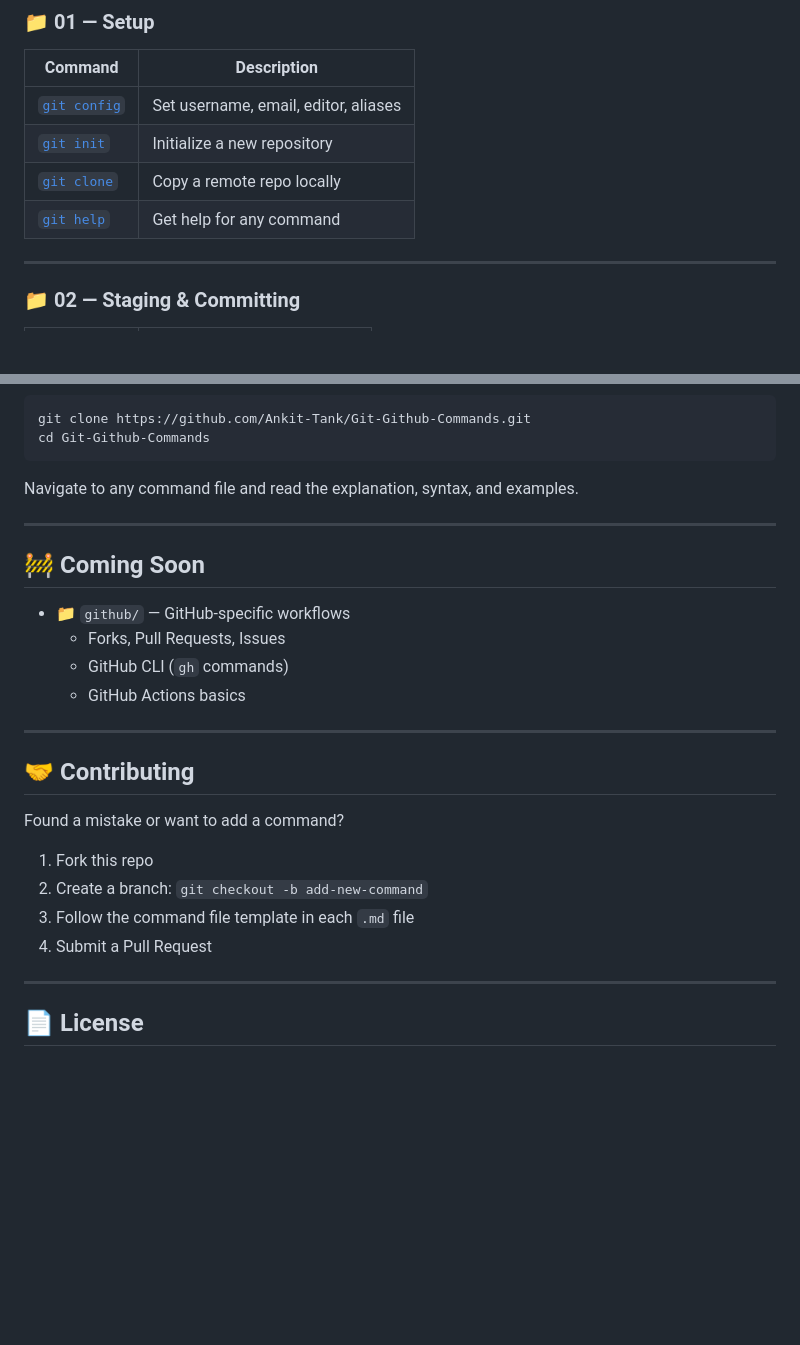
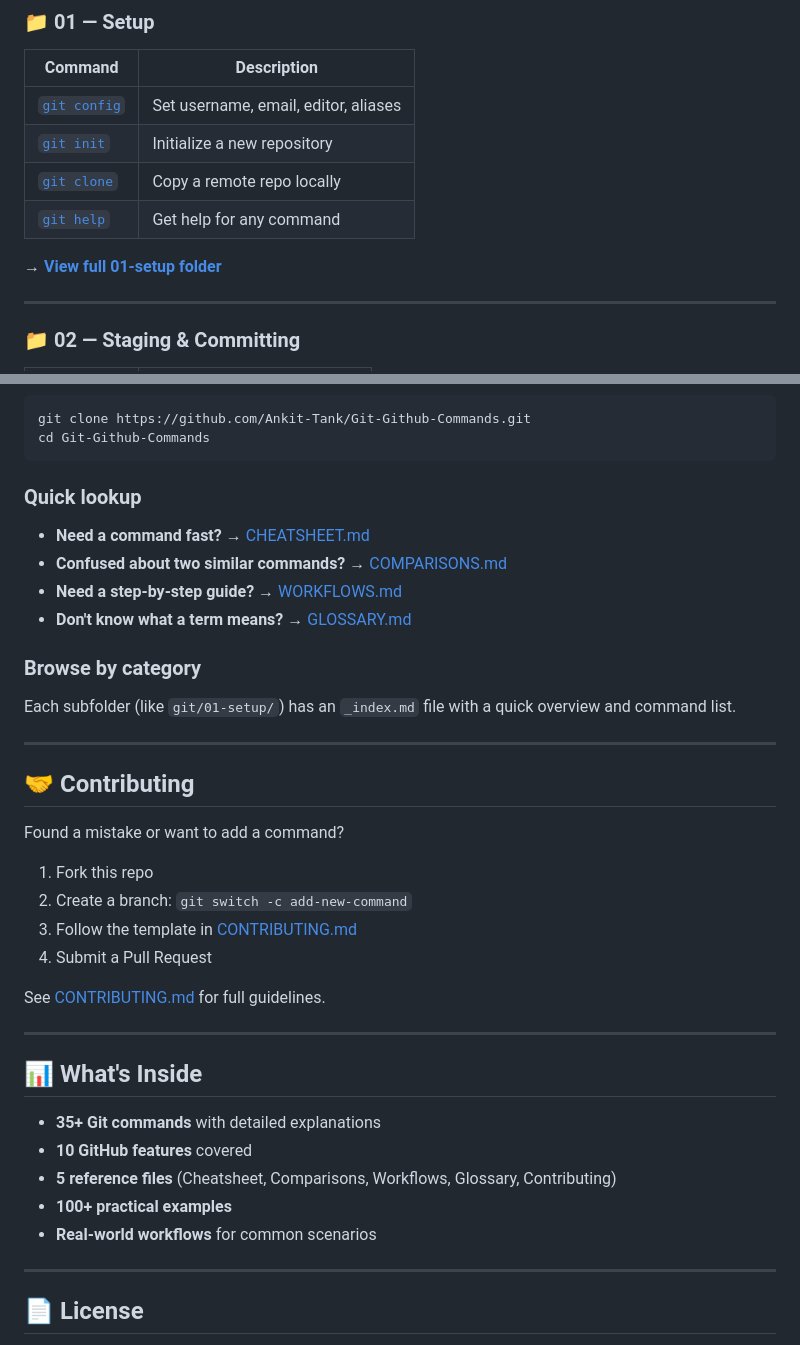
Before and after one commit to Ankit-Tank/Git-Github-Commands, a Markdown page: README.md, 2 parts joined by grey strips. Rendered like a GitHub page; blank space fills up the shorter version.

````diff
--- a/README.md
+++ b/README.md
@@ -48,6 +77,8 @@ Git-Github-Commands/
 | [`git clone`](./git/01-setup/clone.md) | Copy a remote repo locally |
 | [`git help`](./git/01-setup/help.md) | Get help for any command |
 
+**→ [View full 01-setup folder](./git/01-setup/)**
+
 ---
 
 ### 📁 02 — Staging & Committing
@@ -153,16 +242,14 @@ git clone https://github.com/Ankit-Tank/Git-Github-Commands.git
 cd Git-Github-Commands
 ```
 
-Navigate to any command file and read the explanation, syntax, and examples.
+### Quick lookup
+- **Need a command fast?** → [CHEATSHEET.md](./CHEATSHEET.md)
+- **Confused about two similar commands?** → [COMPARISONS.md](./COMPARISONS.md)
+- **Need a step-by-step guide?** → [WORKFLOWS.md](./WORKFLOWS.md)
+- **Don't know what a term means?** → [GLOSSARY.md](./GLOSSARY.md)
 
----
-
-## 🚧 Coming Soon
-
-- 📁 `github/` — GitHub-specific workflows
-  - Forks, Pull Requests, Issues
-  - GitHub CLI (`gh` commands)
-  - GitHub Actions basics
+### Browse by category
+Each subfolder (like `git/01-setup/`) has an `_index.md` file with a quick overview and command list.
 
 ---
 
@@ -171,9 +258,21 @@ Navigate to any command file and read the explanation, syntax, and examples.
 Found a mistake or want to add a command?
 
 1. Fork this repo
-2. Create a branch: `git checkout -b add-new-command`
-3. Follow the command file template in each `.md` file
+2. Create a branch: `git switch -c add-new-command`
+3. Follow the template in [CONTRIBUTING.md](./CONTRIBUTING.md)
 4. Submit a Pull Request
+
+See [CONTRIBUTING.md](./CONTRIBUTING.md) for full guidelines.
+
+---
+
+## 📊 What's Inside
+
+- **35+ Git commands** with detailed explanations
+- **10 GitHub features** covered
+- **5 reference files** (Cheatsheet, Comparisons, Workflows, Glossary, Contributing)
+- **100+ practical examples**
+- **Real-world workflows** for common scenarios
 
 ---
 
````
Also changed, not shown: other parts of README.md (+116 -23 lines).
